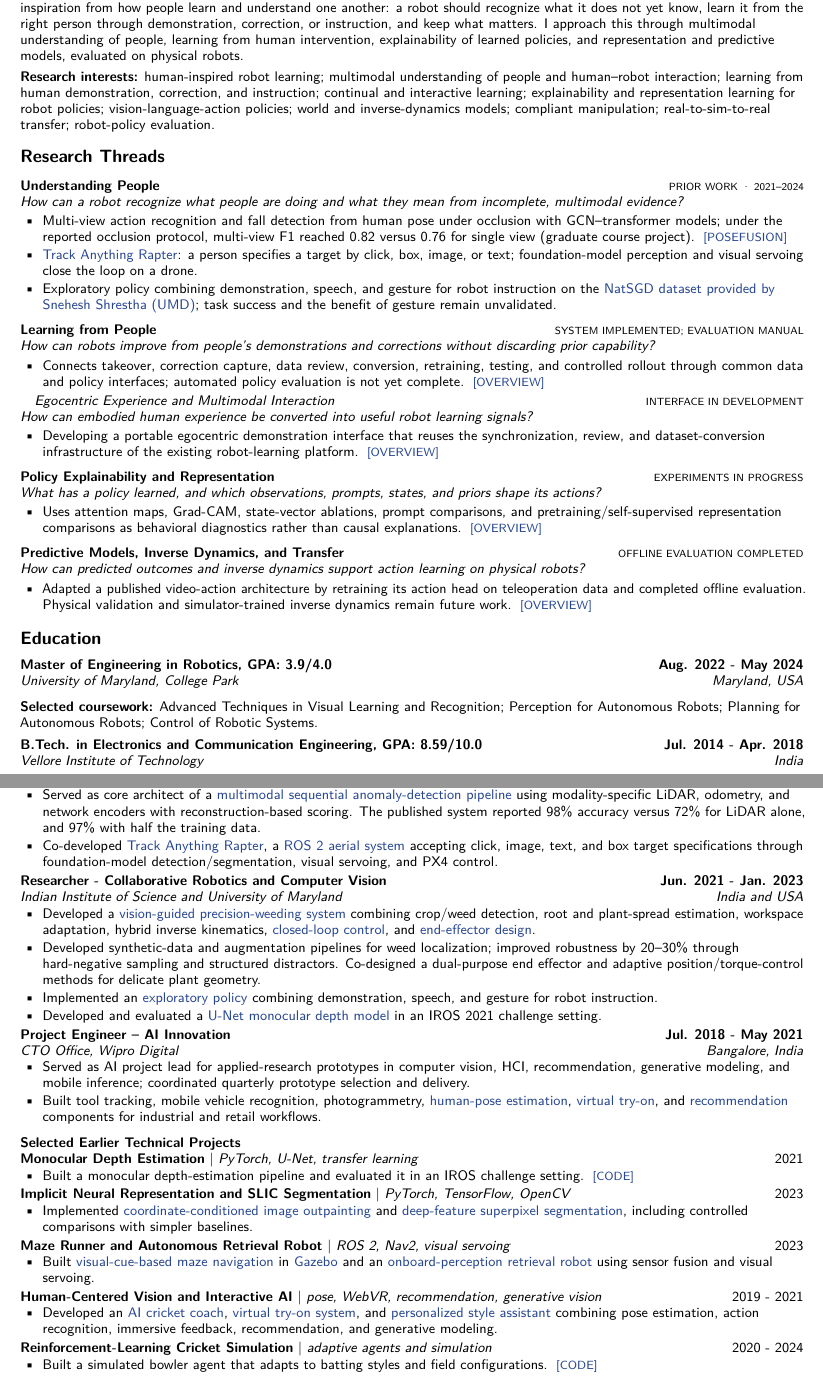
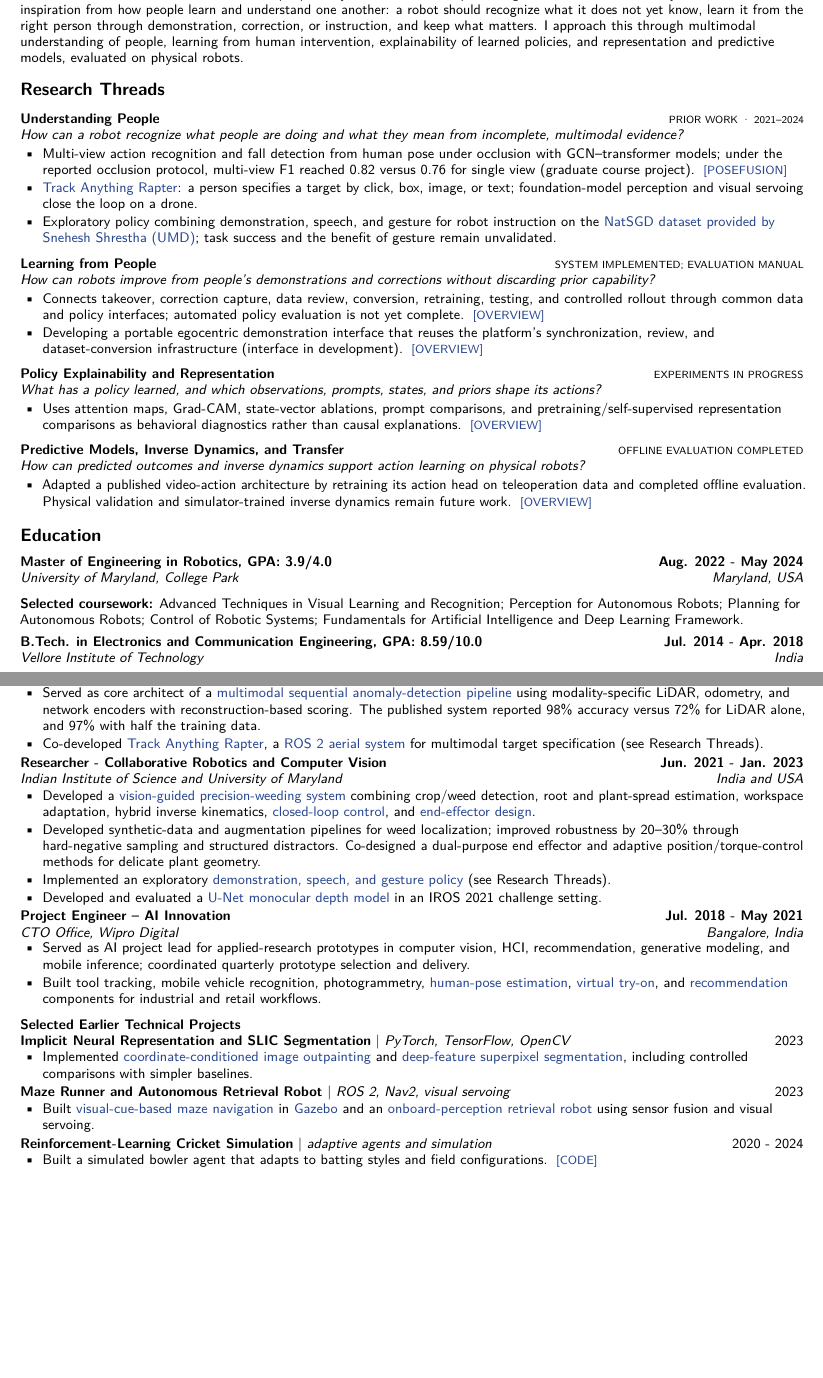
Before and after one commit to tvpian/tvpian.github.io, a LaTeX CV (data/cv-source/cv.tex): two parts of pages 1 and 2 of 3, joined at a grey line, cut so that both start at the same text, the shorter picture padded with empty space. Compiled offline with pdfLaTeX.

Commit message:
Update CV with reviewed Round 2 edits and remove duplicate Wipro projects

```diff
--- a/data/cv-source/cv.tex
+++ b/data/cv-source/cv.tex
@@ -9,7 +9,6 @@
 \section{Research Focus}
 I want to build robots that understand the people they work with and keep learning from them over time. My research takes inspiration from how people learn and understand one another: a robot should recognize what it does not yet know, learn it from the right person through demonstration, correction, or instruction, and keep what matters. I approach this through multimodal understanding of people, learning from human intervention, explainability of learned policies, and representation and predictive models, evaluated on physical robots.
 
-\vspace{3pt}\textbf{Research interests:} human-inspired robot learning; multimodal understanding of people and human–robot interaction; learning from human demonstration, correction, and instruction; continual and interactive learning; explainability and representation learning for robot policies; vision-language-action policies; world and inverse-dynamics models; compliant manipulation; real-to-sim-to-real transfer; robot-policy evaluation.
 \section{Research Threads}
 \thread{Understanding People}{PRIOR WORK · 2021–2024}{How can a robot recognize what people are doing and what they mean from incomplete, multimodal evidence?}
 \begin{compactitems}
@@ -20,11 +19,7 @@ I want to build robots that understand the people they work with and keep learni
 \thread{Learning from People}{SYSTEM IMPLEMENTED; EVALUATION MANUAL}{How can robots improve from people's demonstrations and corrections without discarding prior capability?}
 \begin{compactitems}
 \item Connects takeover, correction capture, data review, conversion, retraining, testing, and controlled rollout through common data and policy interfaces; automated policy evaluation is not yet complete. \evidence{https://tvpian.github.io/\#continual-learning}{Overview}
-\end{compactitems}
-\hspace*{1em}\textit{Egocentric Experience and Multimodal Interaction}\hfill{\scriptsize INTERFACE IN DEVELOPMENT}\par
-\textit{How can embodied human experience be converted into useful robot learning signals?}
-\begin{compactitems}
-\item Developing a portable egocentric demonstration interface that reuses the synchronization, review, and dataset-conversion infrastructure of the existing robot-learning platform. \evidence{https://tvpian.github.io/\#egocentric}{Overview}
+\item Developing a portable egocentric demonstration interface that reuses the platform's synchronization, review, and dataset-conversion infrastructure (interface in development). \evidence{https://tvpian.github.io/\#egocentric}{Overview}
 \end{compactitems}
 \thread{Policy Explainability and Representation}{EXPERIMENTS IN PROGRESS}{What has a policy learned, and which observations, prompts, states, and priors shape its actions?}
 \begin{compactitems}
@@ -36,7 +31,7 @@ I want to build robots that understand the people they work with and keep learni
 \end{compactitems}
 \section{Education}
 \roleentry{Master of Engineering in Robotics, GPA: 3.9/4.0}{Aug. 2022 - May 2024}{University of Maryland, College Park}{Maryland, USA}
-\par\vspace{3pt}\textbf{Selected coursework:} Advanced Techniques in Visual Learning and Recognition; Perception for Autonomous Robots; Planning for Autonomous Robots; Control of Robotic Systems.
+\par\vspace{3pt}\textbf{Selected coursework:} Advanced Techniques in Visual Learning and Recognition; Perception for Autonomous Robots; Planning for Autonomous Robots; Control of Robotic Systems; Fundamentals for Artificial Intelligence and Deep Learning Framework.
 \par\vspace{4pt}
 \roleentry{B.Tech. in Electronics and Communication Engineering, GPA: 8.59/10.0}{Jul. 2014 - Apr. 2018}{Vellore Institute of Technology}{India}
 \newpage
@@ -54,13 +49,13 @@ I want to build robots that understand the people they work with and keep learni
 \roleentry{Researcher - AI and Robotics}{Feb. 2023 - Mar. 2024}{CATT Laboratory, University of Maryland}{Maryland, USA}
 \begin{compactitems}
 \item Served as core architect of a \href{https://doi.org/10.1007/978-3-031-74835-6_15}{multimodal sequential anomaly-detection pipeline} using modality-specific LiDAR, odometry, and network encoders with reconstruction-based scoring. The published system reported 98\% accuracy versus 72\% for LiDAR alone, and 97\% with half the training data.
-\item Co-developed \href{https://arxiv.org/abs/2405.11655}{Track Anything Rapter}, a \href{https://github.com/tvpian/Project-TAR}{ROS 2 aerial system} accepting click, image, text, and box target specifications through foundation-model detection/segmentation, visual servoing, and PX4 control.
+\item Co-developed \href{https://arxiv.org/abs/2405.11655}{Track Anything Rapter}, a \href{https://github.com/tvpian/Project-TAR}{ROS 2 aerial system} for multimodal target specification (see Research Threads).
 \end{compactitems}
 \roleentry{Researcher - Collaborative Robotics and Computer Vision}{Jun. 2021 - Jan. 2023}{Indian Institute of Science and University of Maryland}{India and USA}
 \begin{compactitems}
 \item Developed a \href{https://www.researchgate.net/publication/399369200_Vision_Based_Hybrid_IK_Task_Planning_with_Feedforward_Neural_Network_for_Collaborative_Plant-Robot_Interaction_in_Precision_Farming}{vision-guided precision-weeding system} combining crop/weed detection, root and plant-spread estimation, workspace adaptation, hybrid inverse kinematics, \href{https://drive.google.com/file/d/1IvKSo8U6aEWXKw8ucpV-9Hd1IqdPomFb/view?usp=sharing}{closed-loop control}, and \href{https://github.com/tvpian/Position_Based_Torque_Controller_for_Safe_Robotic_Weeding}{end-effector design}.
 \item Developed synthetic-data and augmentation pipelines for weed localization; improved robustness by 20–30\% through hard-negative sampling and structured distractors. Co-designed a dual-purpose end effector and adaptive position/torque-control methods for delicate plant geometry.
-\item Implemented an \href{https://www.snehesh.com/natsgd/}{exploratory policy} combining demonstration, speech, and gesture for robot instruction.
+\item Implemented an exploratory \href{https://www.snehesh.com/natsgd/}{demonstration, speech, and gesture policy} (see Research Threads).
 \item Developed and evaluated a \href{https://github.com/tvpian/Monocular_Depth_Estimation_using_Transfer_Learning}{U-Net monocular depth model} in an IROS 2021 challenge setting.
 \end{compactitems}
 \roleentry{Project Engineer – AI Innovation}{Jul. 2018 - May 2021}{CTO Office, Wipro Digital}{Bangalore, India}
@@ -69,11 +64,6 @@ I want to build robots that understand the people they work with and keep learni
 \item Built tool tracking, mobile vehicle recognition, photogrammetry, \href{https://drive.google.com/file/d/1YryajvaO5w4Blw56dToFsm54rEQHvLkJ/view?usp=sharing}{human-pose estimation}, \href{https://github.com/tvpian/Virtual_Try-On}{virtual try-on}, and \href{https://github.com/tvpian/My-Style}{recommendation} components for industrial and retail workflows.
 \end{compactitems}
 \par\vspace{5pt}\textbf{Selected Earlier Technical Projects}\par
-\projectentry{Monocular Depth Estimation}{PyTorch, U-Net, transfer learning}{2021}
-\begin{compactitems}
-  \item Built a monocular depth-estimation pipeline and evaluated it in an IROS challenge setting. \evidence{https://github.com/tvpian/Monocular_Depth_Estimation_using_Transfer_Learning}{code}
-\end{compactitems}
-
 \projectentry{Implicit Neural Representation and SLIC Segmentation}{PyTorch, TensorFlow, OpenCV}{2023}
 \begin{compactitems}
   \item Implemented \href{https://github.com/tvpian/Image-Outpainting}{coordinate-conditioned image outpainting} and \href{https://github.com/tvpian/SLIC-Image-Segmentation}{deep-feature superpixel segmentation}, including controlled comparisons with simpler baselines.
@@ -82,11 +72,6 @@ I want to build robots that understand the people they work with and keep learni
 \projectentry{Maze Runner and Autonomous Retrieval Robot}{ROS 2, Nav2, visual servoing}{2023}
 \begin{compactitems}
   \item Built \href{https://github.com/tvpian/Maze_Runner}{visual-cue-based maze navigation} in \href{https://github.com/tvpian/Maze_Solver}{Gazebo} and an \href{https://youtu.be/5vNxQM7fV6A}{onboard-perception retrieval robot} using sensor fusion and visual servoing.
-\end{compactitems}
-
-\projectentry{Human-Centered Vision and Interactive AI}{pose, WebVR, recommendation, generative vision}{2019 - 2021}
-\begin{compactitems}
-  \item Developed an \href{https://github.com/tvpian/AI_Cricket_Coach}{AI cricket coach}, \href{https://github.com/tvpian/Virtual_Try-On}{virtual try-on system}, and \href{https://github.com/tvpian/My-Style}{personalized style assistant} combining pose estimation, action recognition, immersive feedback, recommendation, and generative modeling.
 \end{compactitems}
 
 \projectentry{Reinforcement-Learning Cricket Simulation}{adaptive agents and simulation}{2020 - 2024}
```
Also changed, not shown: data/Tharun_Resume.pdf.
